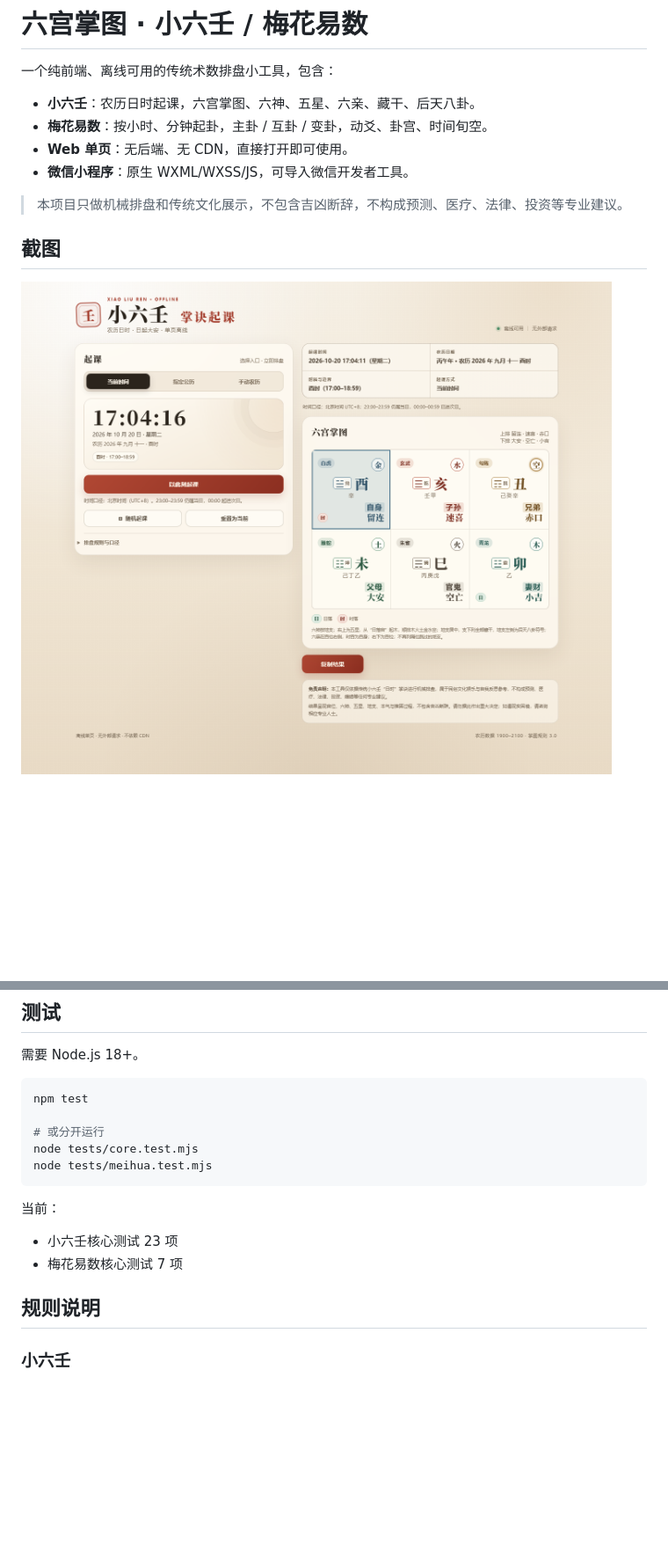
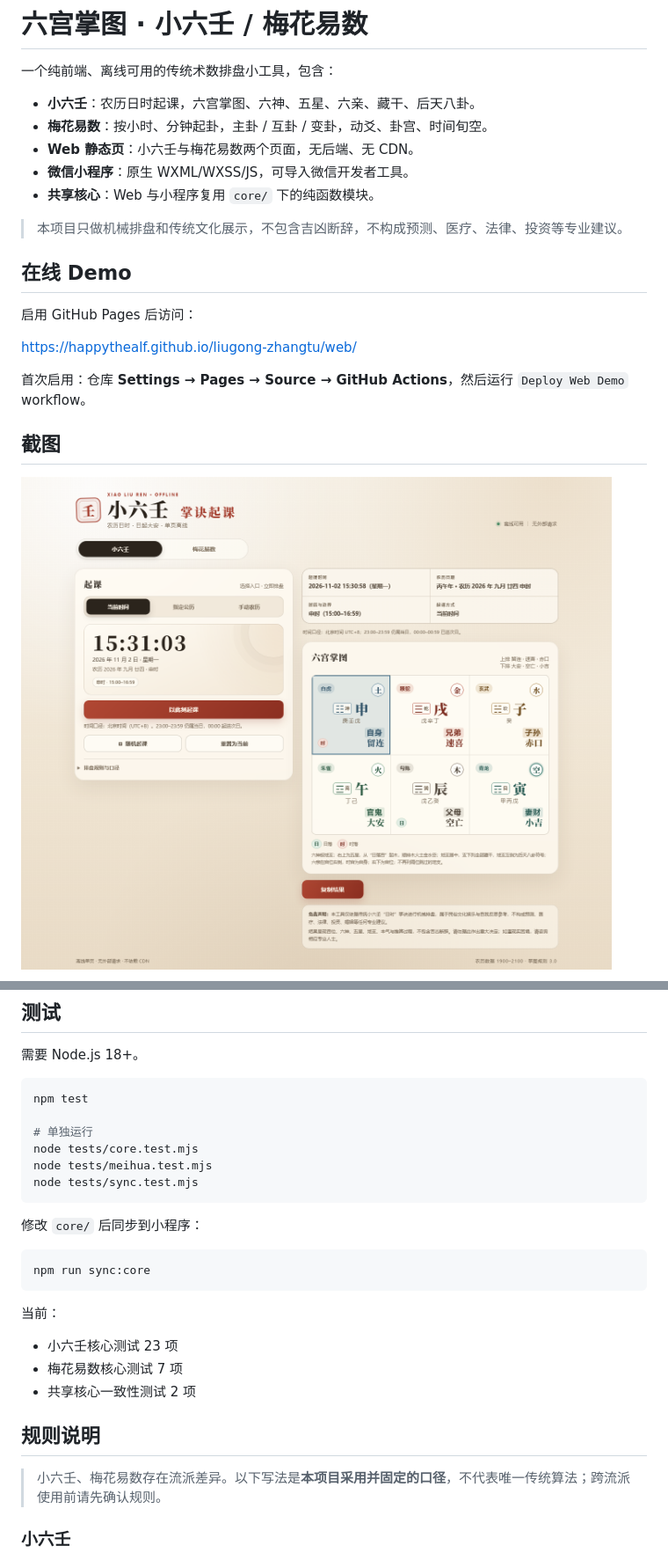
Before and after one commit to HappytheAlf/liugong-zhangtu, a Markdown page: README.md, 2 parts joined by grey strips. Shown at 88% size. Rendered like a GitHub page; pictures changed too: docs/screenshots/desktop.png; blank space fills up the shorter version.

Commit message:
refactor: share core and add web meihua

````diff
--- a/README.md
+++ b/README.md
@@ -4,10 +4,19 @@
 
 - **小六壬**：农历日时起课，六宫掌图、六神、五星、六亲、藏干、后天八卦。
 - **梅花易数**：按小时、分钟起卦，主卦 / 互卦 / 变卦，动爻、卦宫、时间旬空。
-- **Web 单页**：无后端、无 CDN，直接打开即可使用。
+- **Web 静态页**：小六壬与梅花易数两个页面，无后端、无 CDN。
 - **微信小程序**：原生 WXML/WXSS/JS，可导入微信开发者工具。
+- **共享核心**：Web 与小程序复用 `core/` 下的纯函数模块。
 
 > 本项目只做机械排盘和传统文化展示，不包含吉凶断辞，不构成预测、医疗、法律、投资等专业建议。
 
+## 在线 Demo
+
+启用 GitHub Pages 后访问：
+
+<https://happythealf.github.io/liugong-zhangtu/web/>
+
+首次启用：仓库 **Settings → Pages → Source → GitHub Actions**，然后运行 `Deploy Web Demo` workflow。
+
 ## 截图
 
@@ -95,17 +122,27 @@ web/index.html
 ```bash
 npm test
 
-# 或分开运行
+# 单独运行
 node tests/core.test.mjs
 node tests/meihua.test.mjs
+node tests/sync.test.mjs
+```
+
+修改 `core/` 后同步到小程序：
+
+```bash
+npm run sync:core
 ```
 
 当前：
 
 - 小六壬核心测试 23 项
 - 梅花易数核心测试 7 项
+- 共享核心一致性测试 2 项
 
 ## 规则说明
+
+> 小六壬、梅花易数存在流派差异。以下写法是**本项目采用并固定的口径**，不代表唯一传统算法；跨流派使用前请先确认规则。
 
 ### 小六壬
 
````
Also changed, not shown: other parts of README.md (+24 -6 lines), docs/screenshots/meihua-desktop.png (added), docs/screenshots/meihua-mobile.png (added), 16 other files.
